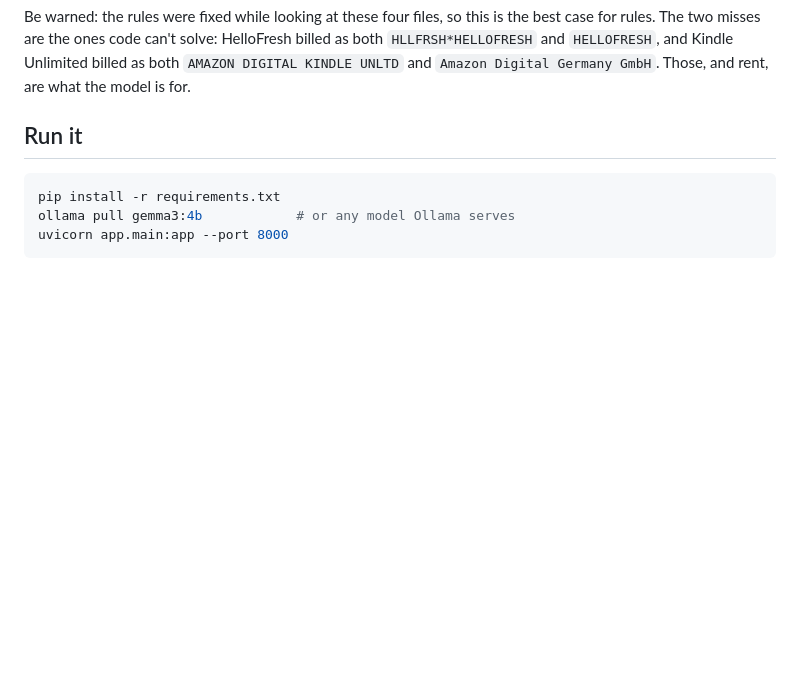
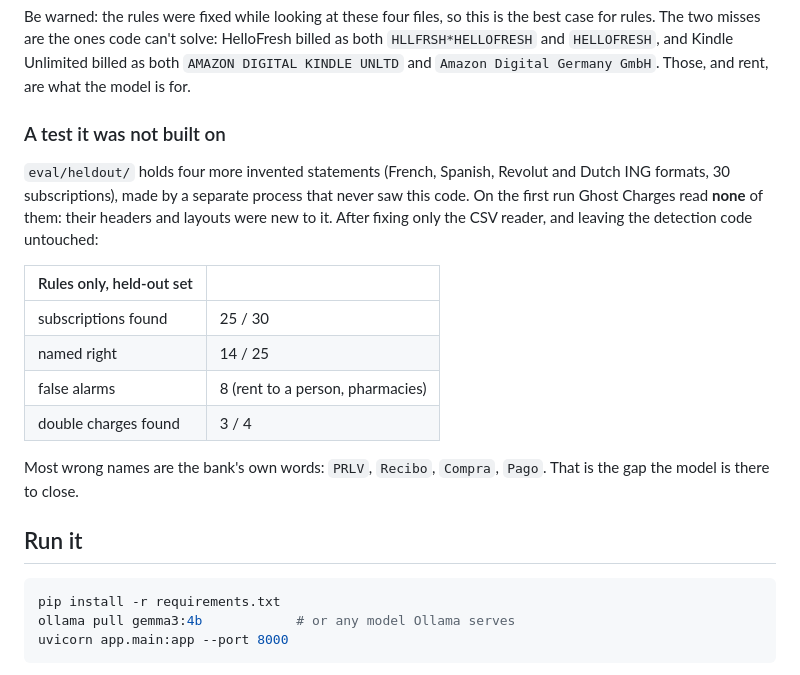
Before and after one commit to carlogiovannifalocco-byte/ghost-charges, a Markdown page: README.md, the part around the change. GitHub-like rendering; blank space fills up the shorter version.

Commit message:
README: held-out results
Co-Authored-By: Claude Opus 5.5 <noreply@anthropic.com>
Claude-Session: https://claude.ai/code/session_012QdDDc8F3JcQnYvTX1pLuy

```diff
--- a/README.md
+++ b/README.md
@@ -49,7 +49,20 @@ Rules only, today:
 
 Be warned: the rules were fixed while looking at these four files, so this is the best case for rules. The two misses are the ones code can't solve: HelloFresh billed as both `HLLFRSH*HELLOFRESH` and `HELLOFRESH`, and Kindle Unlimited billed as both `AMAZON DIGITAL KINDLE UNLTD` and `Amazon Digital Germany GmbH`. Those, and rent, are what the model is for.
 
-<!-- model results and the held-out set go here once they are measured -->
+### A test it was not built on
+
+`eval/heldout/` holds four more invented statements (French, Spanish, Revolut and Dutch ING formats, 30 subscriptions), made by a separate process that never saw this code. On the first run Ghost Charges read **none** of them: their headers and layouts were new to it. After fixing only the CSV reader, and leaving the detection code untouched:
+
+| Rules only, held-out set | |
+|---|---|
+| subscriptions found | 25 / 30 |
+| named right | 14 / 25 |
+| false alarms | 8 (rent to a person, pharmacies) |
+| double charges found | 3 / 4 |
+
+Most wrong names are the bank's own words: `PRLV`, `Recibo`, `Compra`, `Pago`. That is the gap the model is there to close.
+
+<!-- model results go here once they are measured -->
 
 ## Run it
 
```
